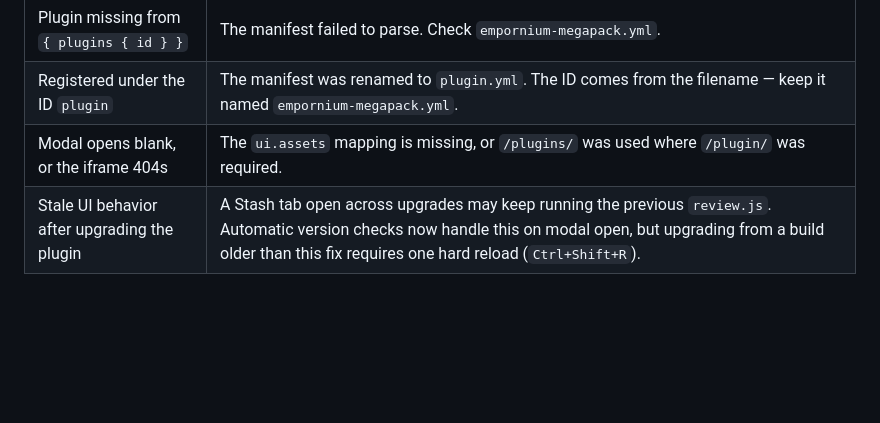
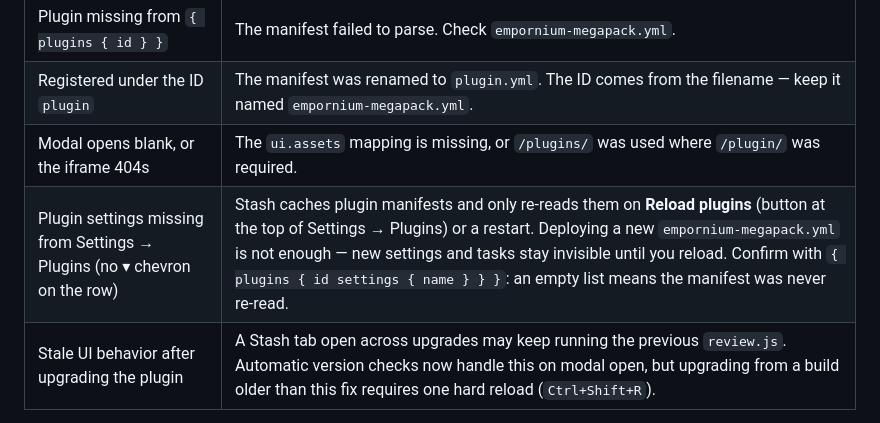
Before and after one commit to barelyboundaries/empstashuploader, a Markdown page: docs/TROUBLESHOOTING.md, the part around the change. Drawn GitHub-style; blank space fills up the shorter version.

Commit message:
docs: note that new plugin settings need a Stash plugin reload
Stash caches plugin manifests, so a deployed yml with a new settings
block registers nothing until "Reload plugins" runs. The symptom is
silent -- the plugin loads normally, just with no settings chevron --
and it cost real debugging time. Records the GraphQL check that
distinguishes it from a malformed manifest.

Co-Authored-By: Claude Opus 5 <noreply@anthropic.com>

```diff
--- a/docs/TROUBLESHOOTING.md
+++ b/docs/TROUBLESHOOTING.md
@@ -18,6 +18,7 @@
 | Plugin missing from `{ plugins { id } }` | The manifest failed to parse. Check `empornium-megapack.yml`. |
 | Registered under the ID `plugin` | The manifest was renamed to `plugin.yml`. The ID comes from the filename — keep it named `empornium-megapack.yml`. |
 | Modal opens blank, or the iframe 404s | The `ui.assets` mapping is missing, or `/plugins/` was used where `/plugin/` was required. |
+| Plugin settings missing from Settings → Plugins (no ▾ chevron on the row) | Stash caches plugin manifests and only re-reads them on **Reload plugins** (button at the top of Settings → Plugins) or a restart. Deploying a new `empornium-megapack.yml` is not enough — new settings and tasks stay invisible until you reload. Confirm with `{ plugins { id settings { name } } }`: an empty list means the manifest was never re-read. |
 | Stale UI behavior after upgrading the plugin | A Stash tab open across upgrades may keep running the previous `review.js`. Automatic version checks now handle this on modal open, but upgrading from a build older than this fix requires one hard reload (`Ctrl+Shift+R`). |
 
 ## Running a build
```
